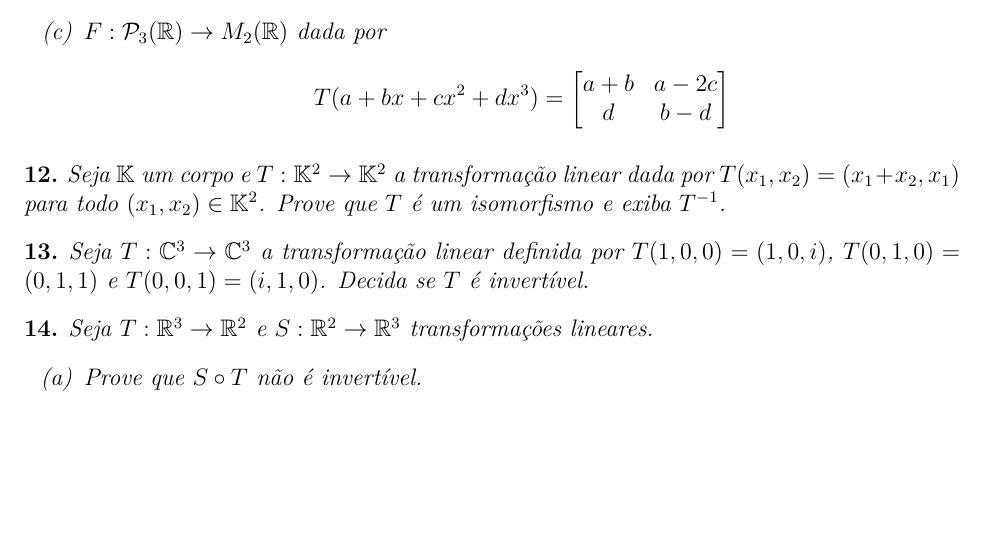
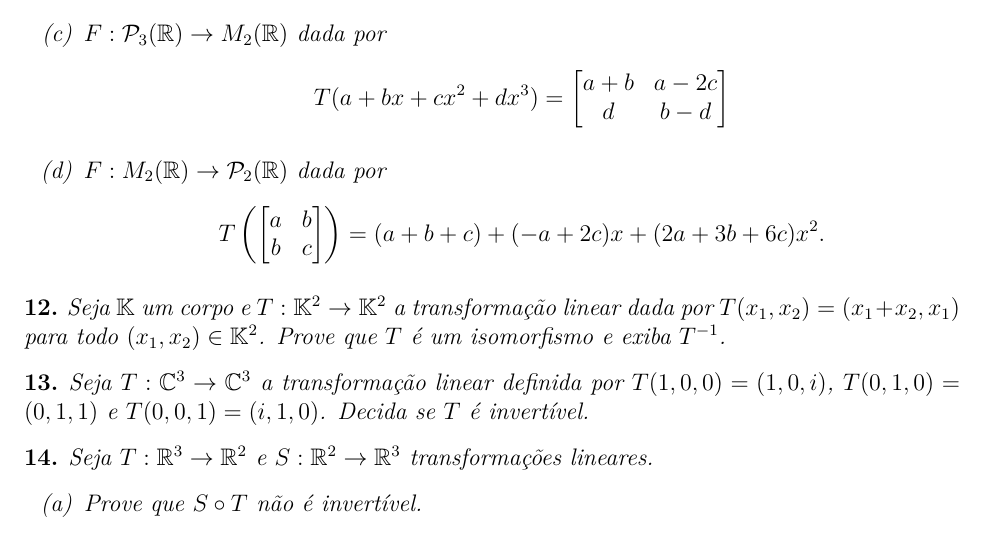
Before and after one commit to jfreitasunb/Algebra_Linear, a LaTeX problem sheet (listas/lista-6-algebra-linear-transformacoes-lineares-e-matrizes.tex): part of page 5 of 8, cut so that both start at the same text, the shorter picture padded with empty space. Compiled offline with XeLaTeX.

Commit message:
Mais um caso de transformação inversível.

```diff
--- a/listas/lista-6-algebra-linear-transformacoes-lineares-e-matrizes.tex
+++ b/listas/lista-6-algebra-linear-transformacoes-lineares-e-matrizes.tex
@@ -481,6 +481,12 @@
         d & b - d
       \end{bmatrix}
     \]
+    \item $F : M_2(\real) \to \mathcal{P}_2(\real)$ dada por
+    \[
+      T\left(\begin{bmatrix}
+        a & b\\b & c
+      \end{bmatrix}\right) = (a + b + c) + (-a + 2c)x + (2a + 3b + 6c)x^2.
+    \]
   \end{enumerate}
 \end{exercicio}
 
```
